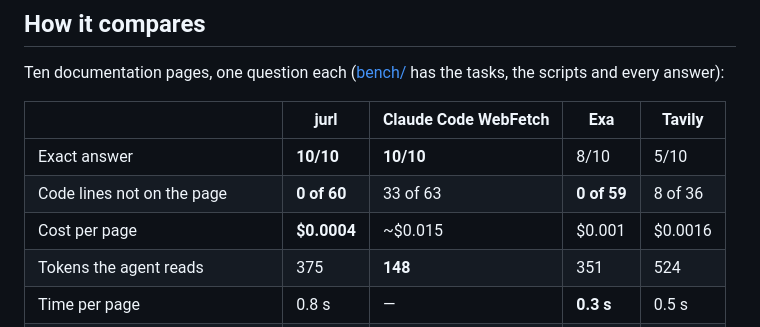
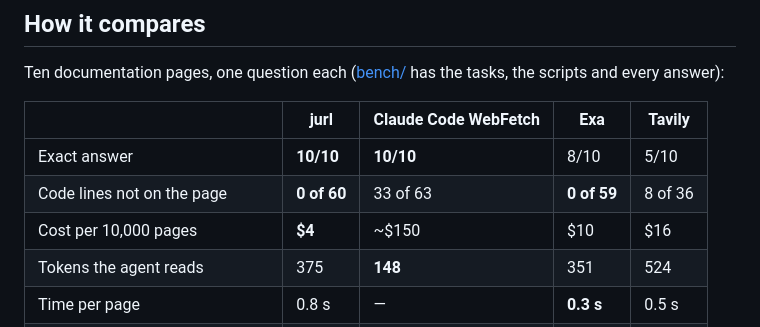
Before and after one commit to rayoplateado/jurl, a Markdown page: README.md, the part around the change. Drawn GitHub-style.

```diff
--- a/README.md
+++ b/README.md
@@ -233,7 +233,7 @@ Ten documentation pages, one question each ([bench/](bench) has the tasks, the s
 | --- | --- | --- | --- | --- |
 | Exact answer | **10/10** | **10/10** | 8/10 | 5/10 |
 | Code lines not on the page | **0 of 60** | 33 of 63 | **0 of 59** | 8 of 36 |
-| Cost per page | **$0.0004** | ~$0.015 | $0.001 | $0.0016 |
+| Cost per 10,000 pages | **$4** | ~$150 | $10 | $16 |
 | Tokens the agent reads | 375 | **148** | 351 | 524 |
 | Time per page | 0.8 s | — | **0.3 s** | 0.5 s |
 | Finds an image by what it shows | **yes** | no | no | no |
```
Also changed, not shown: bench/README.md (+7 -7 lines).
